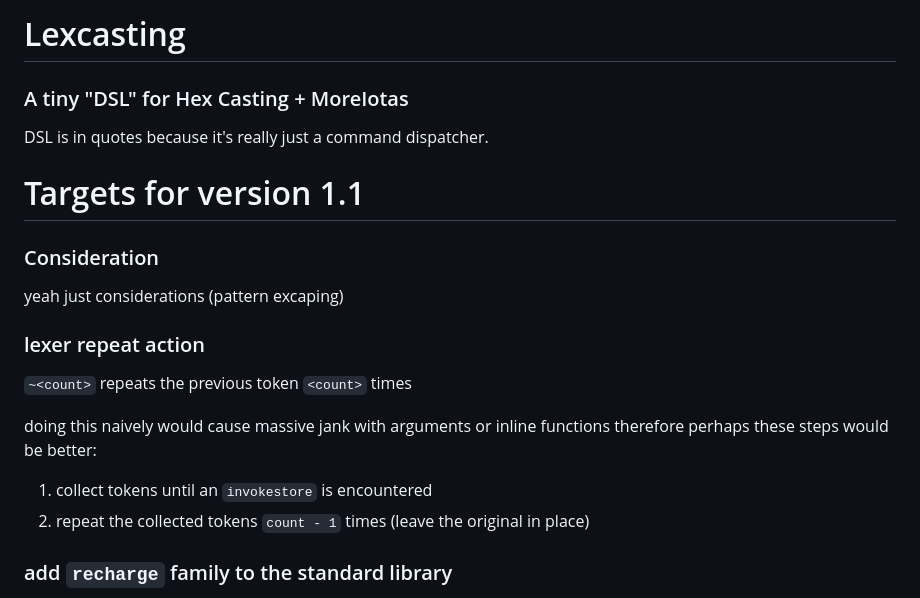
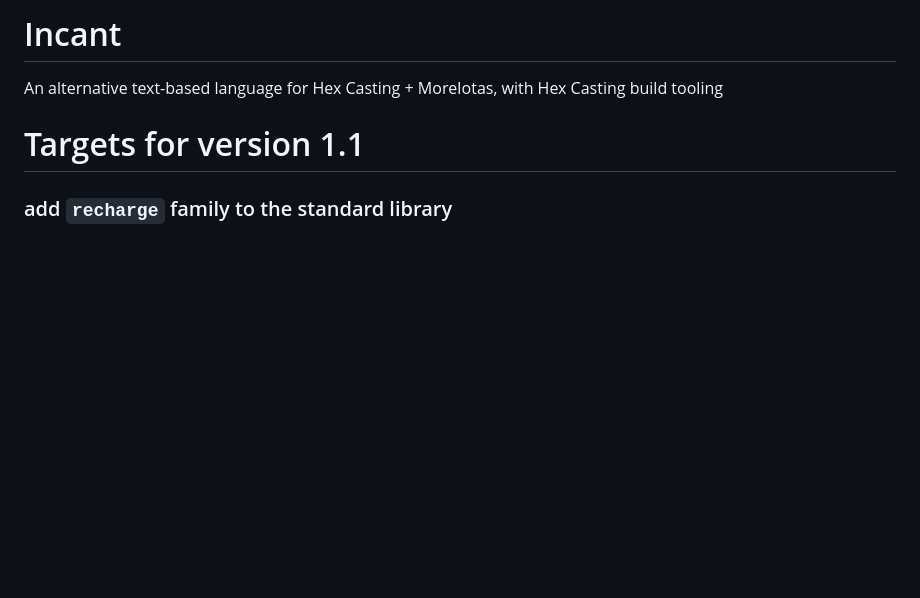
Before and after one commit to penguinencounter/Incant, a Markdown page: README.md, the part around the change printed below. Drawn GitHub-style; blank space fills up the shorter version.

```diff
--- a/README.md
+++ b/README.md
@@ -1,19 +1,7 @@
-# Lexcasting
-### A tiny "DSL" for Hex Casting + MoreIotas
-DSL is in quotes because it's really just a command dispatcher.
+# Incant
+An alternative text-based language for Hex Casting + MoreIotas, with Hex Casting build tooling
 
 # Targets for version 1.1
-### Consideration
-yeah just considerations (pattern excaping)
-
-### lexer repeat action
-`~<count>` repeats the previous token `<count>` times
-
-doing this naively would cause massive jank with arguments or inline functions
-therefore perhaps these steps would be better:
-1. collect tokens until an `invokestore` is encountered
-2. repeat the collected tokens `count - 1` times (leave the original in place)
-
 ### add `recharge` family to the standard library
 * `recharge 0.00` -  `{rc3} Recharge Item`
 * `recharge 1.00` - zone dist. Item, iterate `Recharge Item` on all
```
Also changed, not shown: other parts of README.md (+18 -38 lines).
